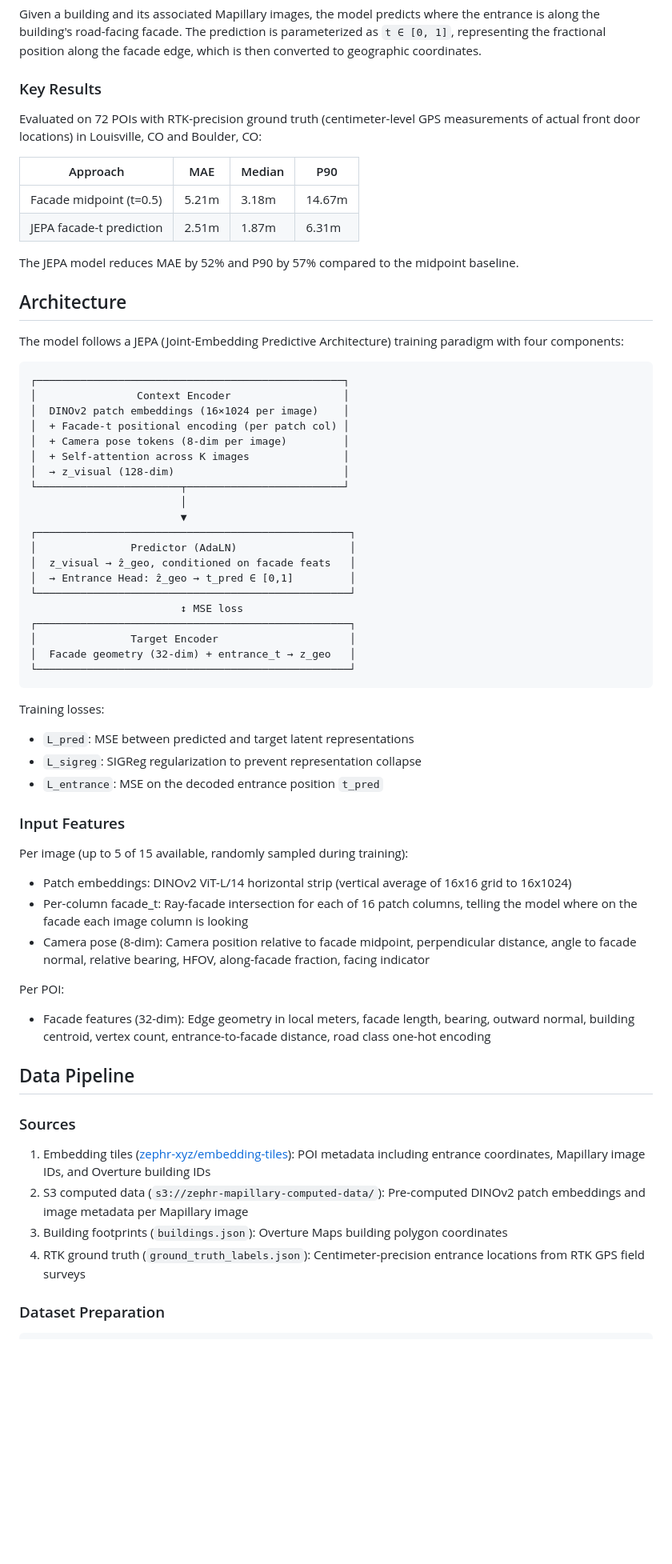
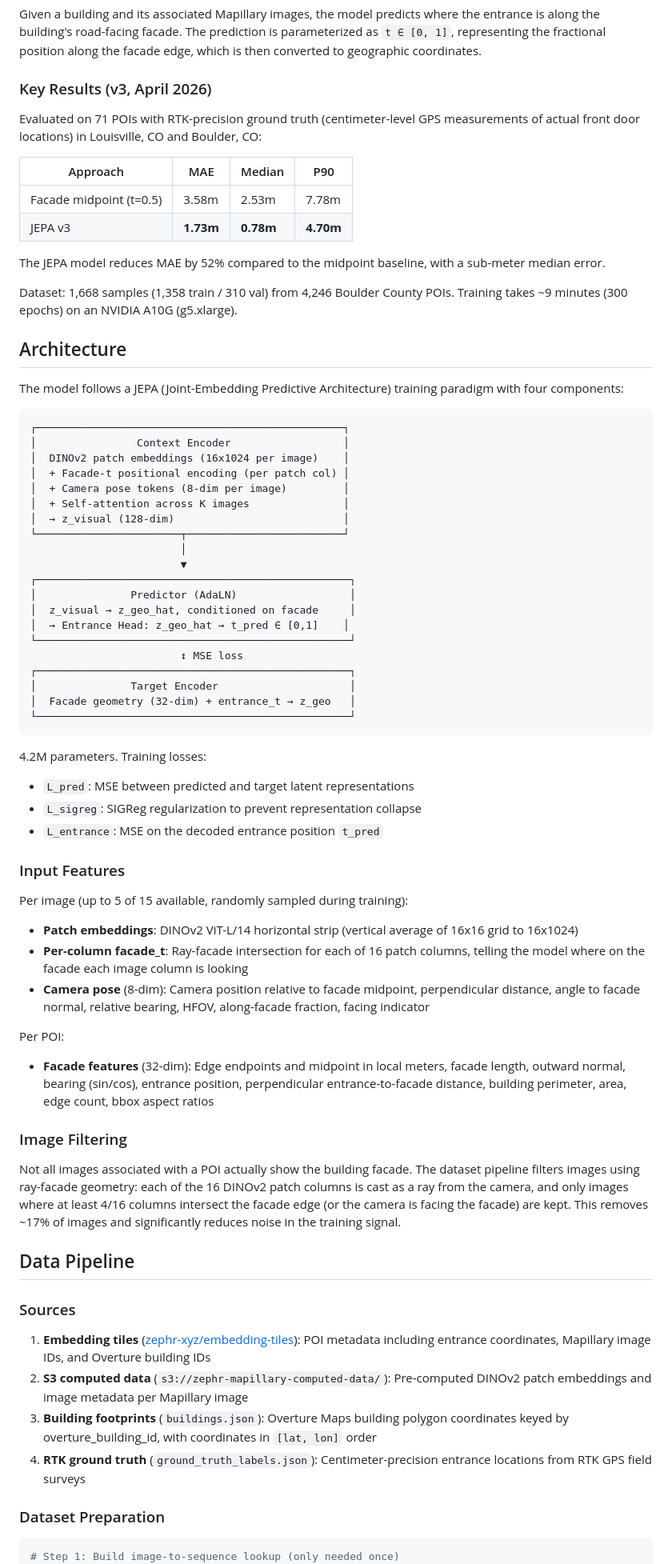
Before and after one commit to zephr-xyz/jepa-entrance, a Markdown page: README.md, the part around one of its changes. Shown at 80% size. GitHub-like rendering; blank space fills up the shorter version.

````diff
--- a/README.md
+++ b/README.md
@@ -6,16 +6,18 @@ Predicting building entrance locations from Mapillary street-level imagery using
 
 Given a building and its associated Mapillary images, the model predicts where the entrance is along the building's road-facing facade. The prediction is parameterized as `t ∈ [0, 1]`, representing the fractional position along the facade edge, which is then converted to geographic coordinates.
 
-### Key Results
+### Key Results (v3, April 2026)
 
-Evaluated on 72 POIs with RTK-precision ground truth (centimeter-level GPS measurements of actual front door locations) in Louisville, CO and Boulder, CO:
+Evaluated on 71 POIs with RTK-precision ground truth (centimeter-level GPS measurements of actual front door locations) in Louisville, CO and Boulder, CO:
 
 | Approach | MAE | Median | P90 |
 |----------|-----|--------|-----|
-| Facade midpoint (t=0.5) | 5.21m | 3.18m | 14.67m |
-| JEPA facade-t prediction | 2.51m | 1.87m | 6.31m |
+| Facade midpoint (t=0.5) | 3.58m | 2.53m | 7.78m |
+| JEPA v3 | **1.73m** | **0.78m** | **4.70m** |
 
-The JEPA model reduces MAE by 52% and P90 by 57% compared to the midpoint baseline.
+The JEPA model reduces MAE by 52% compared to the midpoint baseline, with a sub-meter median error.
+
+Dataset: 1,668 samples (1,358 train / 310 val) from 4,246 Boulder County POIs. Training takes ~9 minutes (300 epochs) on an NVIDIA A10G (g5.xlarge).
 
 ## Architecture
 
@@ -24,7 +26,7 @@ The model follows a JEPA (Joint-Embedding Predictive Architecture) training para
 ```
 ┌─────────────────────────────────────────────────┐
 │                Context Encoder                  │
-│  DINOv2 patch embeddings (16×1024 per image)    │
+│  DINOv2 patch embeddings (16x1024 per image)    │
 │  + Facade-t positional encoding (per patch col) │
 │  + Camera pose tokens (8-dim per image)         │
 │  + Self-attention across K images               │
@@ -34,8 +36,8 @@ The model follows a JEPA (Joint-Embedding Predictive Architecture) training para
                         ▼
 ┌──────────────────────────────────────────────────┐
 │               Predictor (AdaLN)                  │
-│  z_visual → ẑ_geo, conditioned on facade feats   │
-│  → Entrance Head: ẑ_geo → t_pred ∈ [0,1]         │
+│  z_visual → z_geo_hat, conditioned on facade     │
+│  → Entrance Head: z_geo_hat → t_pred ∈ [0,1]    │
 └──────────────────────────────────────────────────┘
                         ↕ MSE loss
 ┌──────────────────────────────────────────────────┐
@@ -44,7 +46,7 @@ The model follows a JEPA (Joint-Embedding Predictive Architecture) training para
 └──────────────────────────────────────────────────┘
 ```
 
-Training losses:
+4.2M parameters. Training losses:
 - `L_pred`: MSE between predicted and target latent representations
 - `L_sigreg`: SIGReg regularization to prevent representation collapse
 - `L_entrance`: MSE on the decoded entrance position `t_pred`
@@ -52,23 +54,28 @@ Training losses:
 ### Input Features
 
 Per image (up to 5 of 15 available, randomly sampled during training):
-- Patch embeddings: DINOv2 ViT-L/14 horizontal strip (vertical average of 16x16 grid to 16x1024)
-- Per-column facade_t: Ray-facade intersection for each of 16 patch columns, telling the model where on the facade each image column is looking
-- Camera pose (8-dim): Camera position relative to facade midpoint, perpendicular distance, angle to facade normal, relative bearing, HFOV, along-facade fraction, facing indicator
+- **Patch embeddings**: DINOv2 ViT-L/14 horizontal strip (vertical average of 16x16 grid to 16x1024)
+- **Per-column facade_t**: Ray-facade intersection for each of 16 patch columns, telling the model where on the facade each image column is looking
+- **Camera pose** (8-dim): Camera position relative to facade midpoint, perpendicular distance, angle to facade normal, relative bearing, HFOV, along-facade fraction, facing indicator
 
 Per POI:
-- Facade features (32-dim): Edge geometry in local meters, facade length, bearing, outward normal, building centroid, vertex count, entrance-to-facade distance, road class one-hot encoding
+- **Facade features** (32-dim): Edge endpoints and midpoint in local meters, facade length, outward normal, bearing (sin/cos), entrance position, perpendicular entrance-to-facade distance, building perimeter, area, edge count, bbox aspect ratios
+
+### Image Filtering
+
+Not all images associated with a POI actually show the building facade. The dataset pipeline filters images using ray-facade geometry: each of the 16 DINOv2 patch columns is cast as a ray from the camera, and only images where at least 4/16 columns intersect the facade edge (or the camera is facing the facade) are kept. This removes ~17% of images and significantly reduces noise in the training signal.
 
 ## Data Pipeline
 
 ### Sources
 
-1. Embedding tiles ([zephr-xyz/embedding-tiles](https://github.com/zephr-xyz/embedding-tiles)): POI metadata including entrance coordinates, Mapillary image IDs, and Overture building IDs
-2. S3 computed data (`s3://zephr-mapillary-computed-data/`): Pre-computed DINOv2 patch embeddings and image metadata per Mapillary image
-3. Building footprints (`buildings.json`): Overture Maps building polygon coordinates
-4. RTK ground truth (`ground_truth_labels.json`): Centimeter-precision entrance locations from RTK GPS field surveys
+1. **Embedding tiles** ([zephr-xyz/embedding-tiles](https://github.com/zephr-xyz/embedding-tiles)): POI metadata including entrance coordinates, Mapillary image IDs, and Overture building IDs
+2. **S3 computed data** (`s3://zephr-mapillary-computed-data/`): Pre-computed DINOv2 patch embeddings and image metadata per Mapillary image
+3. **Building footprints** (`buildings.json`): Overture Maps building polygon coordinates keyed by overture_building_id, with coordinates in `[lat, lon]` order
+4. **RTK ground truth** (`ground_truth_labels.json`): Centimeter-precision entrance locations from RTK GPS field surveys
 
 ### Dataset Preparation
 
 ```bash
+# Step 1: Build image-to-sequence lookup (only needed once)
 python build_s3_index.py --tiles-dir path/to/z14 --output s3_sequence_lookup.json
````
Also changed, not shown: other parts of README.md (+65 -26 lines).
